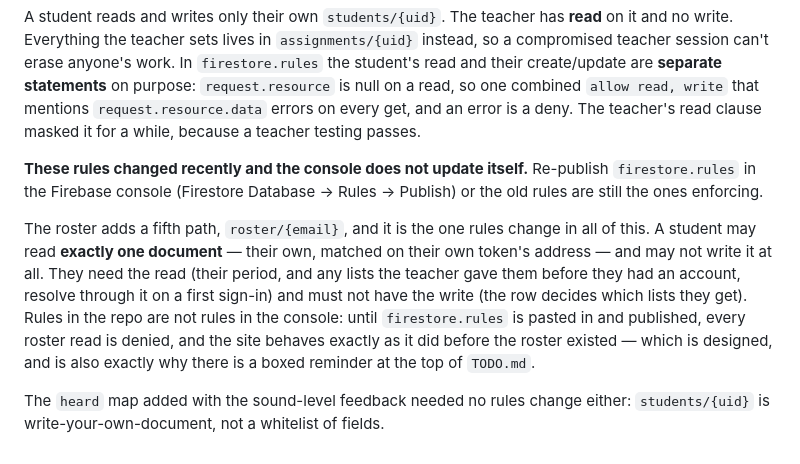
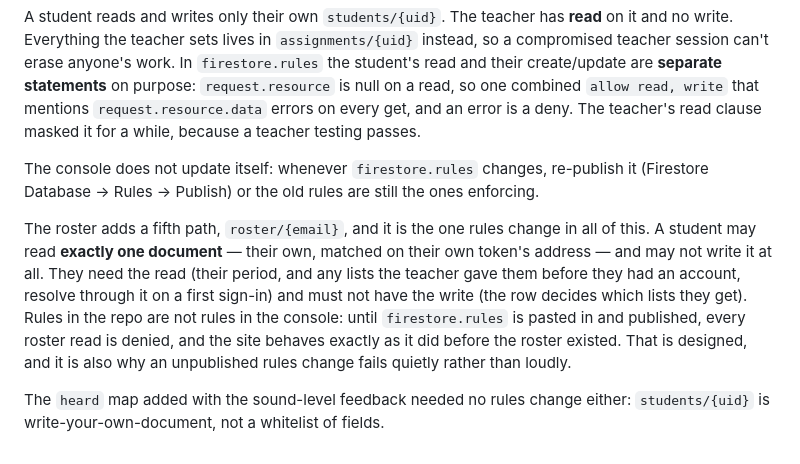
Before and after one commit to jhoffmanteacher/EnglishIntensive, a Markdown page: README.md, the part around the change. GitHub-like rendering.

Commit message:
Rules are published: drop the TODO reminder and the "waiting" notes
Co-Authored-By: Claude Sonnet 5.5 <noreply@anthropic.com>

```diff
--- a/README.md
+++ b/README.md
@@ -1695,9 +1695,9 @@ is null on a read, so one combined `allow read, write` that mentions
 teacher's read clause masked it for a while, because a teacher testing
 passes.
 
-**These rules changed recently and the console does not update itself.**
-Re-publish `firestore.rules` in the Firebase console (Firestore Database
-→ Rules → Publish) or the old rules are still the ones enforcing.
+The console does not update itself: whenever `firestore.rules` changes,
+re-publish it (Firestore Database → Rules → Publish) or the old rules are
+still the ones enforcing.
 
 The roster adds a fifth path, `roster/{email}`, and it is the one rules
 change in all of this. A student may read **exactly one document** — their
@@ -1707,8 +1707,8 @@ before they had an account, resolve through it on a first sign-in) and
 must not have the write (the row decides which lists they get). Rules in the repo
 are not rules in the console: until `firestore.rules` is pasted in and
 published, every roster read is denied, and the site behaves exactly as it
-did before the roster existed — which is designed, and is also exactly why
-there is a boxed reminder at the top of `TODO.md`.
+did before the roster existed. That is designed, and it is also why an
+unpublished rules change fails quietly rather than loudly.
 
 The `heard` map added with the sound-level feedback needed no rules change
 either: `students/{uid}` is write-your-own-document, not a whitelist of
```
Also changed, not shown: SETUP-FIREBASE.md (+0 -11 lines), TODO.md (+0 -9 lines).
